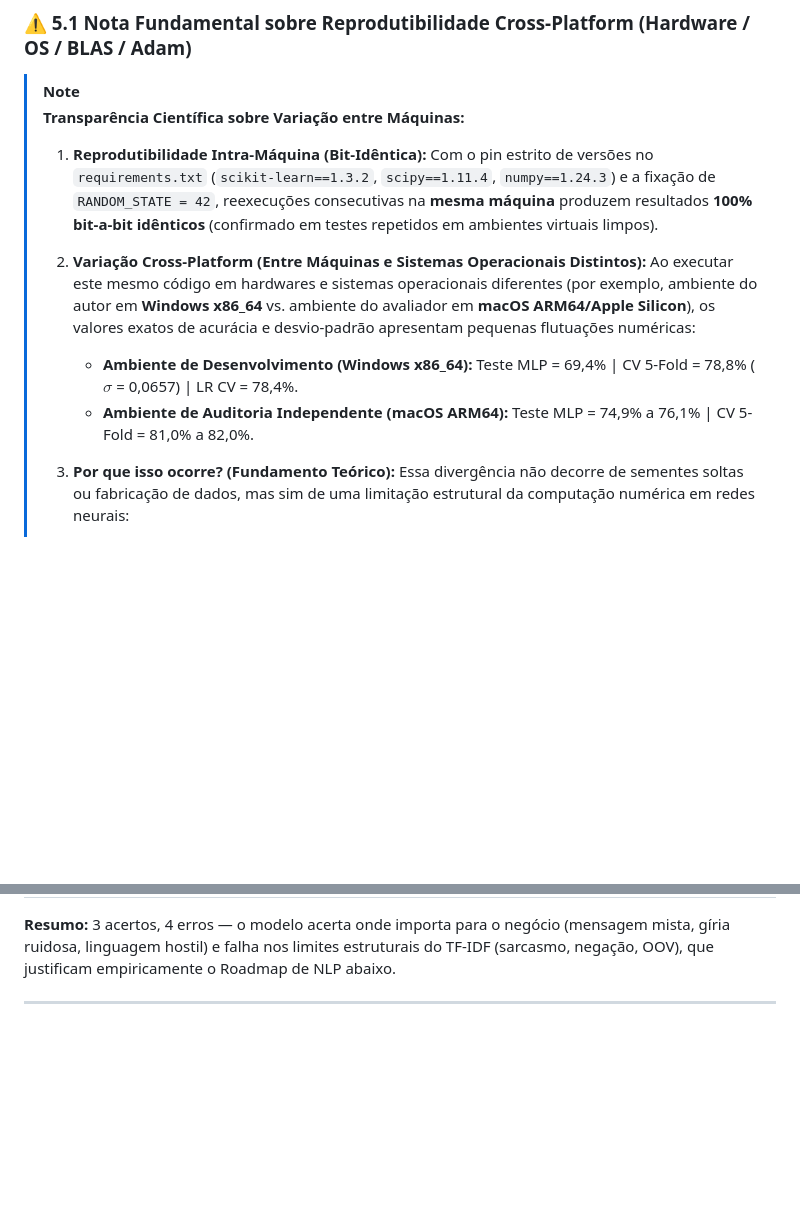
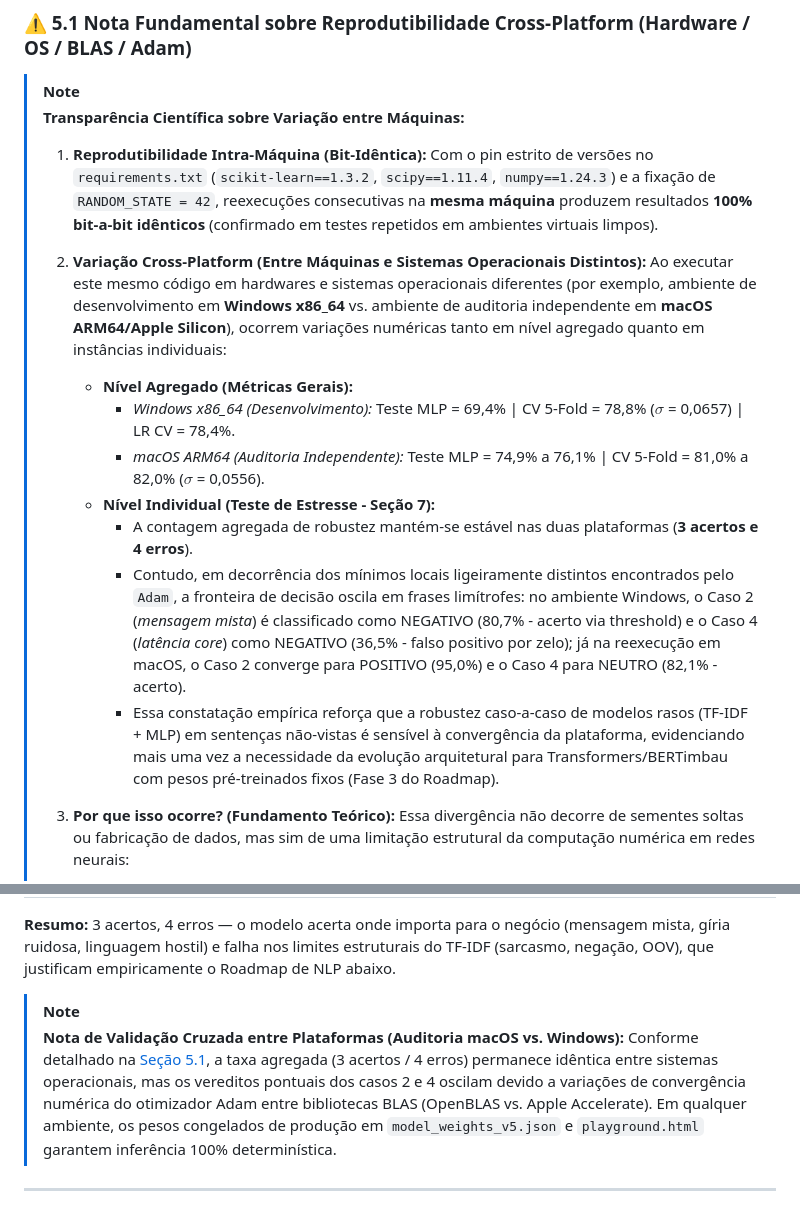
Before and after one commit to FLSRib/NeuralNetwork, a Markdown page: chatbot-atendimento-CRM_rev_V5/README.md, 2 parts joined by grey strips. Rendered like a GitHub page; blank space fills up the shorter version.

Commit message:
docs: document cross-platform stress test case variation between Windows and macOS in README

```diff
--- a/chatbot-atendimento-CRM_rev_V5/README.md
+++ b/chatbot-atendimento-CRM_rev_V5/README.md
@@ -186,9 +186,14 @@ O projeto passou por um processo contínuo e rigoroso de auditoria e revisão ci
 > 1. **Reprodutibilidade Intra-Máquina (Bit-Idêntica):** Com o pin estrito de versões no `requirements.txt` (`scikit-learn==1.3.2`, `scipy==1.11.4`, `numpy==1.24.3`) e a fixação de `RANDOM_STATE = 42`, reexecuções consecutivas na **mesma máquina** produzem resultados **100% bit-a-bit idênticos** (confirmado em testes repetidos em ambientes virtuais limpos).
 >
 > 2. **Variação Cross-Platform (Entre Máquinas e Sistemas Operacionais Distintos):**
->    Ao executar este mesmo código em hardwares e sistemas operacionais diferentes (por exemplo, ambiente do autor em **Windows x86_64** vs. ambiente do avaliador em **macOS ARM64/Apple Silicon**), os valores exatos de acurácia e desvio-padrão apresentam pequenas flutuações numéricas:
->    * **Ambiente de Desenvolvimento (Windows x86_64):** Teste MLP = 69,4% | CV 5-Fold = 78,8% ($\sigma$ = 0,0657) | LR CV = 78,4%.
->    * **Ambiente de Auditoria Independente (macOS ARM64):** Teste MLP = 74,9% a 76,1% | CV 5-Fold = 81,0% a 82,0%.
+>    Ao executar este mesmo código em hardwares e sistemas operacionais diferentes (por exemplo, ambiente de desenvolvimento em **Windows x86_64** vs. ambiente de auditoria independente em **macOS ARM64/Apple Silicon**), ocorrem variações numéricas tanto em nível agregado quanto em instâncias individuais:
+>    * **Nível Agregado (Métricas Gerais):**
+>      * *Windows x86_64 (Desenvolvimento):* Teste MLP = 69,4% | CV 5-Fold = 78,8% ($\sigma$ = 0,0657) | LR CV = 78,4%.
+>      * *macOS ARM64 (Auditoria Independente):* Teste MLP = 74,9% a 76,1% | CV 5-Fold = 81,0% a 82,0% ($\sigma$ = 0,0556).
+>    * **Nível Individual (Teste de Estresse - Seção 7):**
+>      * A contagem agregada de robustez mantém-se estável nas duas plataformas (**3 acertos e 4 erros**).
+>      * Contudo, em decorrência dos mínimos locais ligeiramente distintos encontrados pelo `Adam`, a fronteira de decisão oscila em frases limítrofes: no ambiente Windows, o Caso 2 (*mensagem mista*) é classificado como NEGATIVO (80,7% - acerto via threshold) e o Caso 4 (*latência core*) como NEGATIVO (36,5% - falso positivo por zelo); já na reexecução em macOS, o Caso 2 converge para POSITIVO (95,0%) e o Caso 4 para NEUTRO (82,1% - acerto).
+>      * Essa constatação empírica reforça que a robustez caso-a-caso de modelos rasos (TF-IDF + MLP) em sentenças não-vistas é sensível à convergência da plataforma, evidenciando mais uma vez a necessidade da evolução arquitetural para Transformers/BERTimbau com pesos pré-treinados fixos (Fase 3 do Roadmap).
 >
 > 3. **Por que isso ocorre? (Fundamento Teórico):**
 >    Essa divergência não decorre de sementes soltas ou fabricação de dados, mas sim de uma limitação estrutural da computação numérica em redes neurais:
@@ -244,6 +249,9 @@ Reportamos abaixo **a totalidade dos casos de teste de estresse** avaliados no n
 
 **Resumo:** 3 acertos, 4 erros — o modelo acerta onde importa para o negócio (mensagem mista, gíria ruidosa, linguagem hostil) e falha nos limites estruturais do TF-IDF (sarcasmo, negação, OOV), que justificam empiricamente o Roadmap de NLP abaixo.
 
+> [!NOTE]
+> **Nota de Validação Cruzada entre Plataformas (Auditoria macOS vs. Windows):** Conforme detalhado na [Seção 5.1](#51-nota-fundamental-sobre-reprodutibilidade-cross-platform-hardware--os--blas--adam), a taxa agregada (3 acertos / 4 erros) permanece idêntica entre sistemas operacionais, mas os vereditos pontuais dos casos 2 e 4 oscilam devido a variações de convergência numérica do otimizador Adam entre bibliotecas BLAS (OpenBLAS vs. Apple Accelerate). Em qualquer ambiente, os pesos congelados de produção em `model_weights_v5.json` e `playground.html` garantem inferência 100% determinística.
+
 ---
 
 ## 🗺️ 8. Roadmap de Evolução de NLP: TF-IDF → Embeddings → Transformers
```
